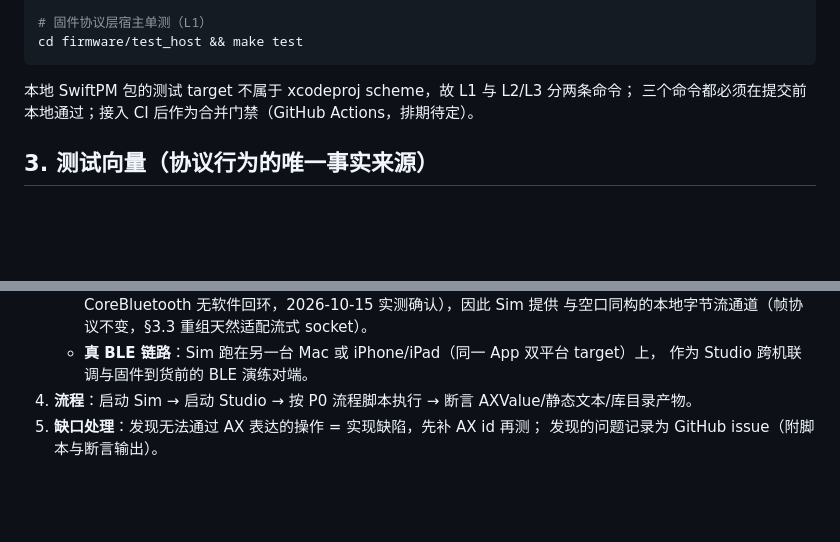
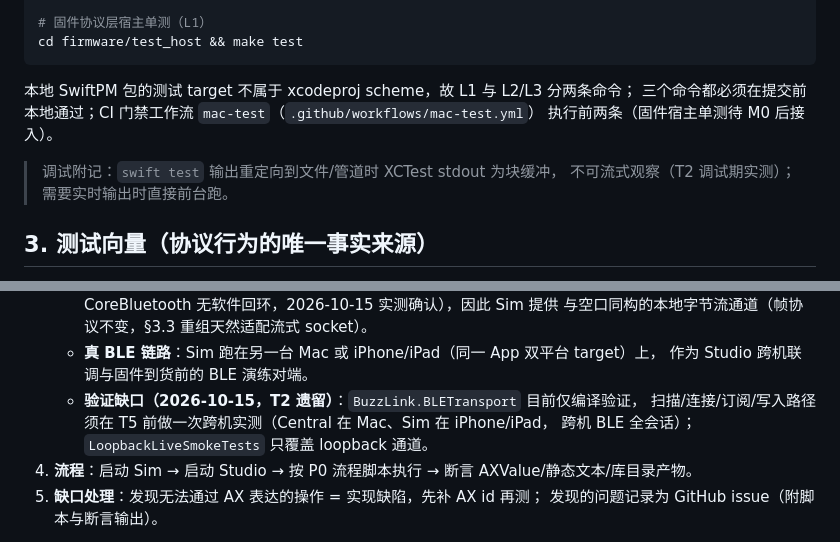
Before and after one commit to scottli139/beecord, a Markdown page: docs/TESTING.md, 2 parts joined by grey strips. GitHub-like rendering; blank space fills up the shorter version.

Commit message:
Document T2 verification gaps and design notes
- TESTING.md: BLETransport cross-machine test debt (due before T5),
  mac-test workflow reference, XCTest stdout buffering note
- studio-tech-design.md: T2 whole-file download() granularity and
  simplified cancellation semantics

````diff
--- a/docs/TESTING.md
+++ b/docs/TESTING.md
@@ -28,7 +28,11 @@ cd firmware/test_host && make test
 ```
 
 本地 SwiftPM 包的测试 target 不属于 xcodeproj scheme，故 L1 与 L2/L3 分两条命令；
-三个命令都必须在提交前本地通过；接入 CI 后作为合并门禁（GitHub Actions，排期待定）。
+三个命令都必须在提交前本地通过；CI 门禁工作流 `mac-test`（`.github/workflows/mac-test.yml`）
+执行前两条（固件宿主单测待 M0 后接入）。
+
+> 调试附记：`swift test` 输出重定向到文件/管道时 XCTest stdout 为块缓冲，
+> 不可流式观察（T2 调试期实测）；需要实时输出时直接前台跑。
 
 ## 3. 测试向量（协议行为的唯一事实来源）
 
@@ -55,6 +59,9 @@ UI 的验收以 **AX 树驱动** 为准，禁止坐标点击与截图比对（
      与空口同构的本地字节流通道（帧协议不变，§3.3 重组天然适配流式 socket）。
    - **真 BLE 链路**：Sim 跑在另一台 Mac 或 iPhone/iPad（同一 App 双平台 target）上，
      作为 Studio 跨机联调与固件到货前的 BLE 演练对端。
+   - **验证缺口（2026-10-15，T2 遗留）**：`BuzzLink.BLETransport` 目前仅编译验证，
+     扫描/连接/订阅/写入路径须在 T5 前做一次跨机实测（Central 在 Mac、Sim 在 iPhone/iPad，
+     跨机 BLE 全会话）；`LoopbackLiveSmokeTests` 只覆盖 loopback 通道。
 4. **流程**：启动 Sim → 启动 Studio → 按 P0 流程脚本执行 → 断言 AXValue/静态文本/库目录产物。
 5. **缺口处理**：发现无法通过 AX 表达的操作 = 实现缺陷，先补 AX id 再测；
    发现的问题记录为 GitHub issue（附脚本与断言输出）。
````
Also changed, not shown: docs/studio-tech-design.md (+5 -0 lines).
